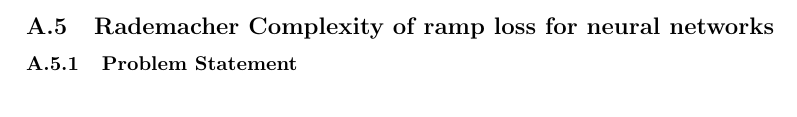
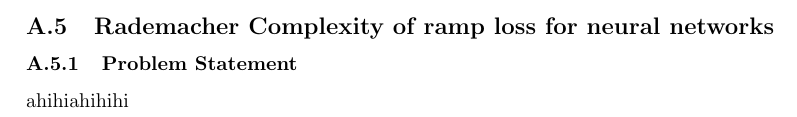
Before and after one commit to hieubkvn123/-NOTES-Statistical-Learning-Theory, a LaTeX paper (main.tex, which reads sections/main/appendices/appendix_ramp_loss_of_nn_rc.tex): part of page 92 of 95, cut so that both start at the same text. Compiled offline with pdfLaTeX.

Commit message:
Checkpoint

```diff
--- a/sections/main/appendices/appendix_ramp_loss_of_nn_rc.tex
+++ b/sections/main/appendices/appendix_ramp_loss_of_nn_rc.tex
@@ -1,3 +1,4 @@
 \newpage
 \subsection{Rademacher Complexity of ramp loss for neural networks}
 \subsubsection{Problem Statement}
+ahihiahihihi
```
Also changed, not shown: output/main.pdf.
